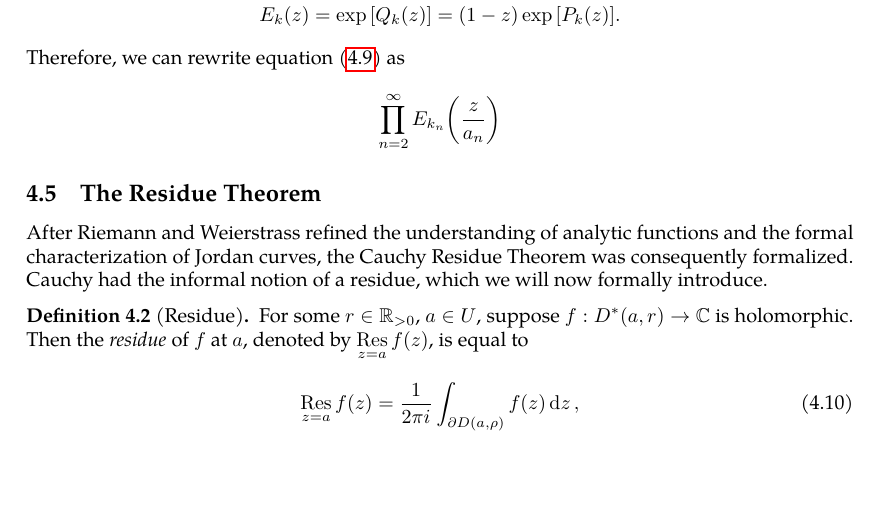
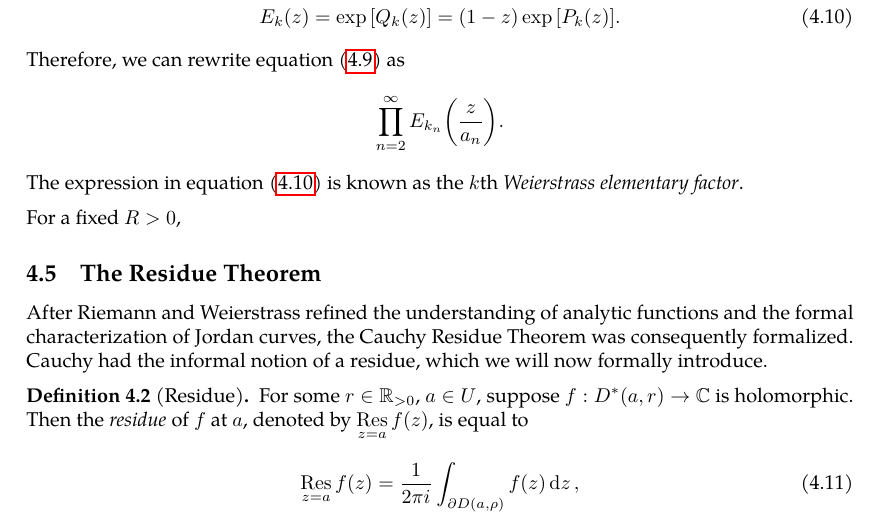
Before and after one commit to slipperking/complex-analysis-latex, a LaTeX document (main.tex): part of page 85 of 91, cut so that both start at the same text, the shorter picture padded with empty space. Compiled offline with pdfLaTeX.

Commit message:
overleaf_to_git (Fri Jul  4 19:38:07 2025 -0700): update main.tex from r17077 to r17081

```diff
--- a/main.tex
+++ b/main.tex
@@ -2085,12 +2085,15 @@ For every positive and finite \(R\), there exists a positive integer sequence \(
 \begin{equation}
 	\prod_{n=2}^\infty{\qty(1-\frac{z}{a_n})}\exp\qty[\frac{z}{a_n}+\frac{1}{2}\qty(\frac{z}{a_n})^2+\cdots+\frac{1}{k_n}\qty(\frac{z}{a_n})^{k_n}].\label{eq:infiniteproductweierstrassfactorizationintermediate}
 \end{equation}
-Let \begin{gather*}
-	P_k(z)=z+\frac{1}{2}z^2+\cdots+\frac{1}{k}z^{k}\\
-	Q_k(z)=\log(1-z)+P_k(z)\\
-	E_k(z)=\exp\qty[Q_k(z)]=(1-z)\exp\qty[P_k(z)].
-\end{gather*}
-Therefore, we can rewrite equation~\eqref{eq:infiniteproductweierstrassfactorizationintermediate} as \[\prod_{n=2}^\infty E_{k_n}\qty(\frac{z}{a_n})\]
+Let \begin{gather}
+	P_k(z)=z+\frac{1}{2}z^2+\cdots+\frac{1}{k}z^{k}\nonumber\\
+	Q_k(z)=\log(1-z)+P_k(z)\nonumber\\
+	E_k(z)=\exp\qty[Q_k(z)]=(1-z)\exp\qty[P_k(z)].\label{eq:weierstrasselementaryfactor}
+\end{gather}
+Therefore, we can rewrite equation~\eqref{eq:infiniteproductweierstrassfactorizationintermediate} as \[\prod_{n=2}^\infty E_{k_n}\qty(\frac{z}{a_n}).\]
+The expression in equation~\eqref{eq:weierstrasselementaryfactor} is known as the \(k\)th \textit{Weierstrass elementary factor}.
+
+For a fixed \(R>0\),
 \subsection{The Residue Theorem}\label{sec:cauchyresiduetheorem}
 After Riemann and Weierstrass refined the understanding of analytic functions and the formal characterization of Jordan curves, the Cauchy Residue Theorem was consequently formalized. Cauchy had the informal notion of a residue, which we will now formally introduce.
 \begin{definition}[Residue]\label{def:residue}
```
